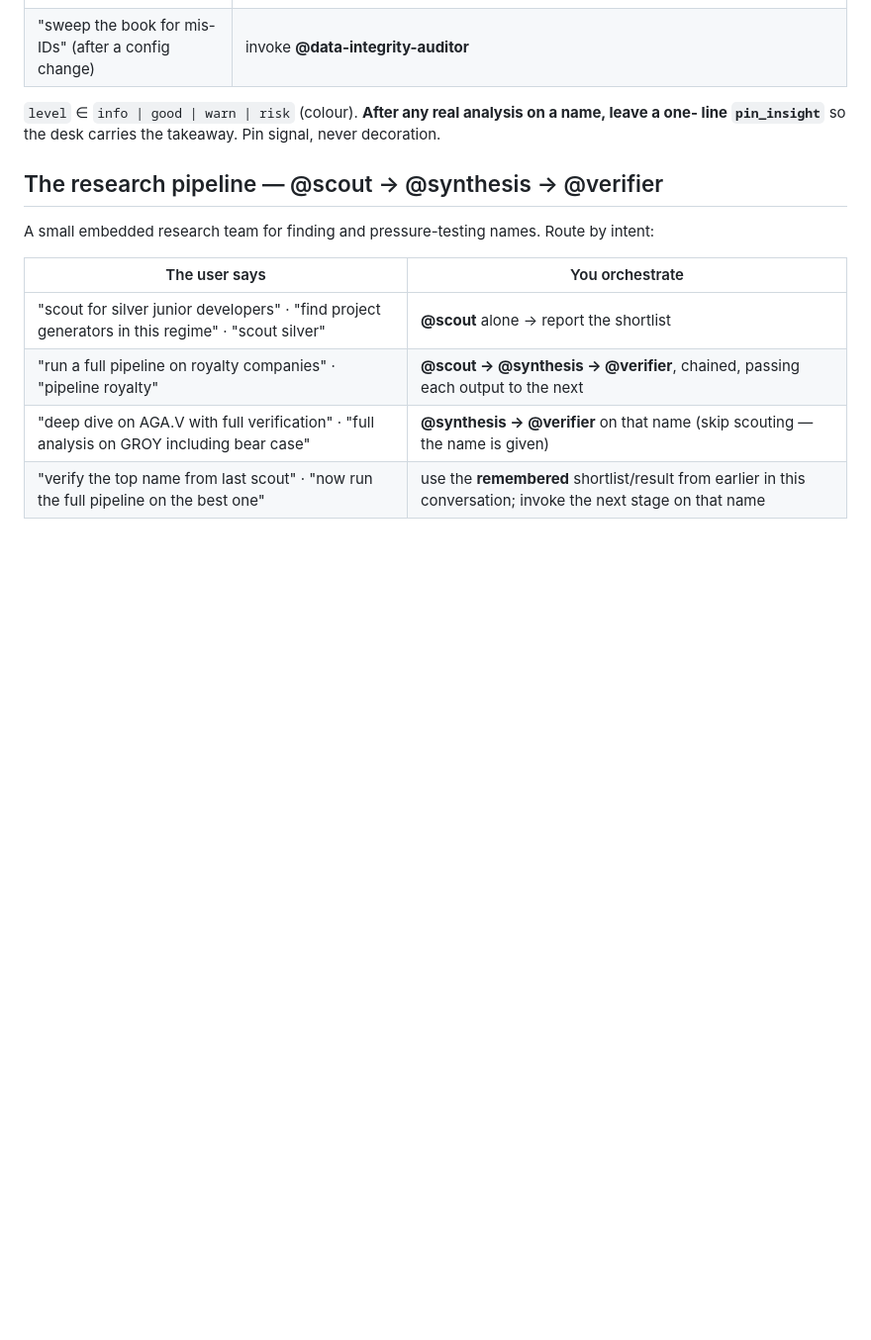
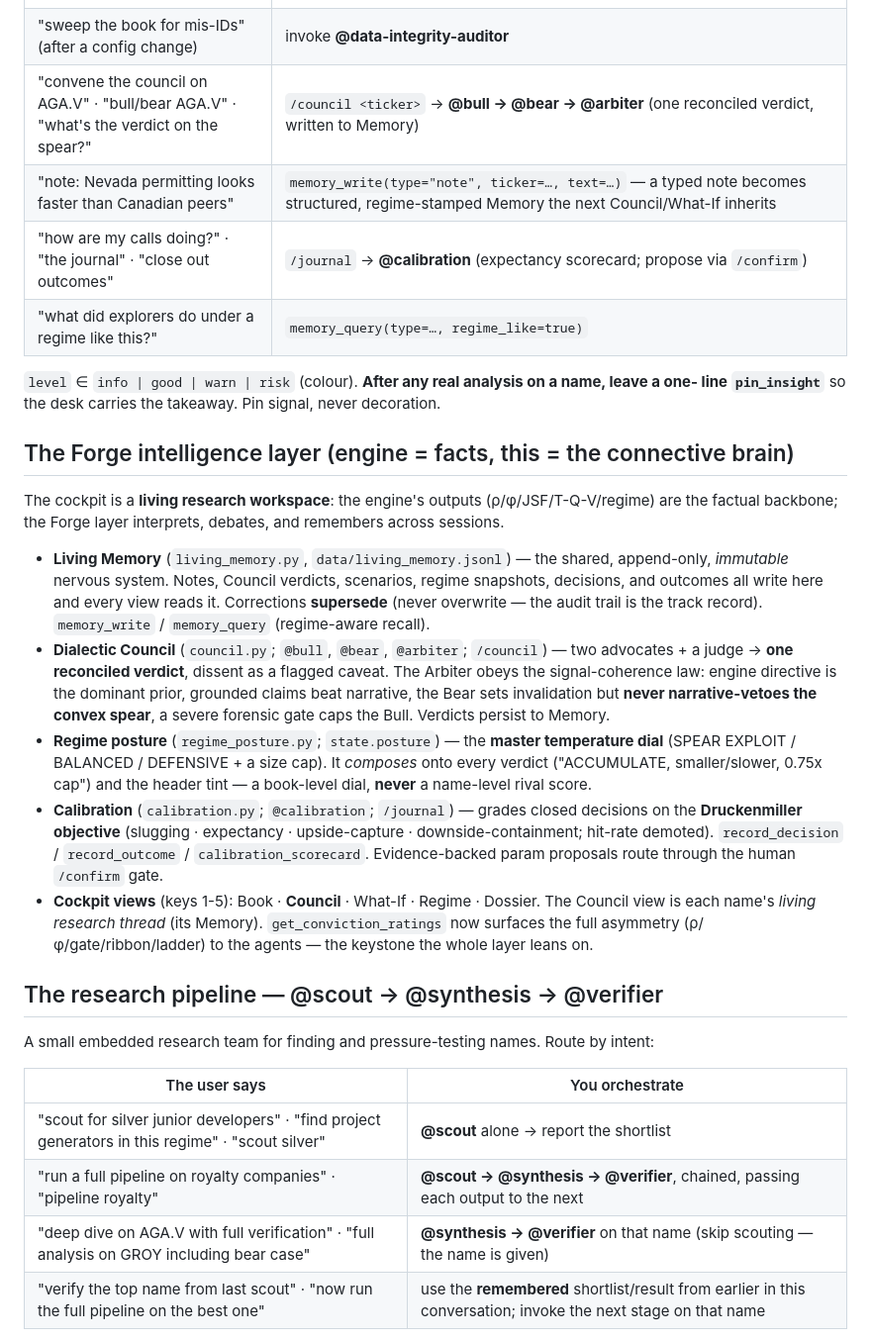
Before and after one commit to jm2185/Resource-Portfolio-Terminal, a Markdown page: CLAUDE.md, the part around the change. Shown at 99% size. Drawn GitHub-style; blank space fills up the shorter version.

Commit message:
docs: document the Forge intelligence layer in the cockpit operating manual
Extend the natural-language router with the new verbs (/council, note:, /journal,
regime_like recall) and add a Forge intelligence-layer section: Living Memory, the
Dialectic Council, regime posture as master temperature, and the calibration loop —
with the signal-coherence rules and the engine-as-backbone framing.

```diff
--- a/CLAUDE.md
+++ b/CLAUDE.md
@@ -42,9 +42,37 @@ did — the user should *see* the action land, not just read text.
 | "why is GMX.TO rated this?" | invoke **@conviction-analyst** |
 | "are AGA.V's catalysts real?" | invoke **@catalyst-verifier** |
 | "sweep the book for mis-IDs" (after a config change) | invoke **@data-integrity-auditor** |
+| "convene the council on AGA.V" · "bull/bear AGA.V" · "what's the verdict on the spear?" | `/council <ticker>` → **@bull → @bear → @arbiter** (one reconciled verdict, written to Memory) |
+| "note: Nevada permitting looks faster than Canadian peers" | `memory_write(type="note", ticker=…, text=…)` — a typed note becomes structured, regime-stamped Memory the next Council/What-If inherits |
+| "how are my calls doing?" · "the journal" · "close out outcomes" | `/journal` → **@calibration** (expectancy scorecard; propose via `/confirm`) |
+| "what did explorers do under a regime like this?" | `memory_query(type=…, regime_like=true)` |
 
 `level` ∈ `info | good | warn | risk` (colour). **After any real analysis on a name, leave a one-
 line `pin_insight`** so the desk carries the takeaway. Pin signal, never decoration.
+
+## The Forge intelligence layer (engine = facts, this = the connective brain)
+The cockpit is a **living research workspace**: the engine's outputs (ρ/φ/JSF/T-Q-V/regime) are the
+factual backbone; the Forge layer interprets, debates, and remembers across sessions.
+- **Living Memory** (`living_memory.py`, `data/living_memory.jsonl`) — the shared, append-only,
+  *immutable* nervous system. Notes, Council verdicts, scenarios, regime snapshots, decisions, and
+  outcomes all write here and every view reads it. Corrections **supersede** (never overwrite — the
+  audit trail is the track record). `memory_write` / `memory_query` (regime-aware recall).
+- **Dialectic Council** (`council.py`; `@bull`, `@bear`, `@arbiter`; `/council`) — two advocates + a
+  judge → **one reconciled verdict**, dissent as a flagged caveat. The Arbiter obeys the
+  signal-coherence law: engine directive is the dominant prior, grounded claims beat narrative, the
+  Bear sets invalidation but **never narrative-vetoes the convex spear**, a severe forensic gate caps
+  the Bull. Verdicts persist to Memory.
+- **Regime posture** (`regime_posture.py`; `state.posture`) — the **master temperature dial**
+  (SPEAR EXPLOIT / BALANCED / DEFENSIVE + a size cap). It *composes* onto every verdict
+  ("ACCUMULATE, smaller/slower, 0.75x cap") and the header tint — a book-level dial, **never** a
+  name-level rival score.
+- **Calibration** (`calibration.py`; `@calibration`; `/journal`) — grades closed decisions on the
+  **Druckenmiller objective** (slugging · expectancy · upside-capture · downside-containment; hit-rate
+  demoted). `record_decision` / `record_outcome` / `calibration_scorecard`. Evidence-backed param
+  proposals route through the human `/confirm` gate.
+- **Cockpit views** (keys 1-5): Book · **Council** · What-If · Regime · Dossier. The Council view is
+  each name's *living research thread* (its Memory). `get_conviction_ratings` now surfaces the full
+  asymmetry (ρ/φ/gate/ribbon/ladder) to the agents — the keystone the whole layer leans on.
 
 ## The research pipeline — @scout → @synthesis → @verifier
 A small embedded research team for finding and pressure-testing names. Route by intent:
```
